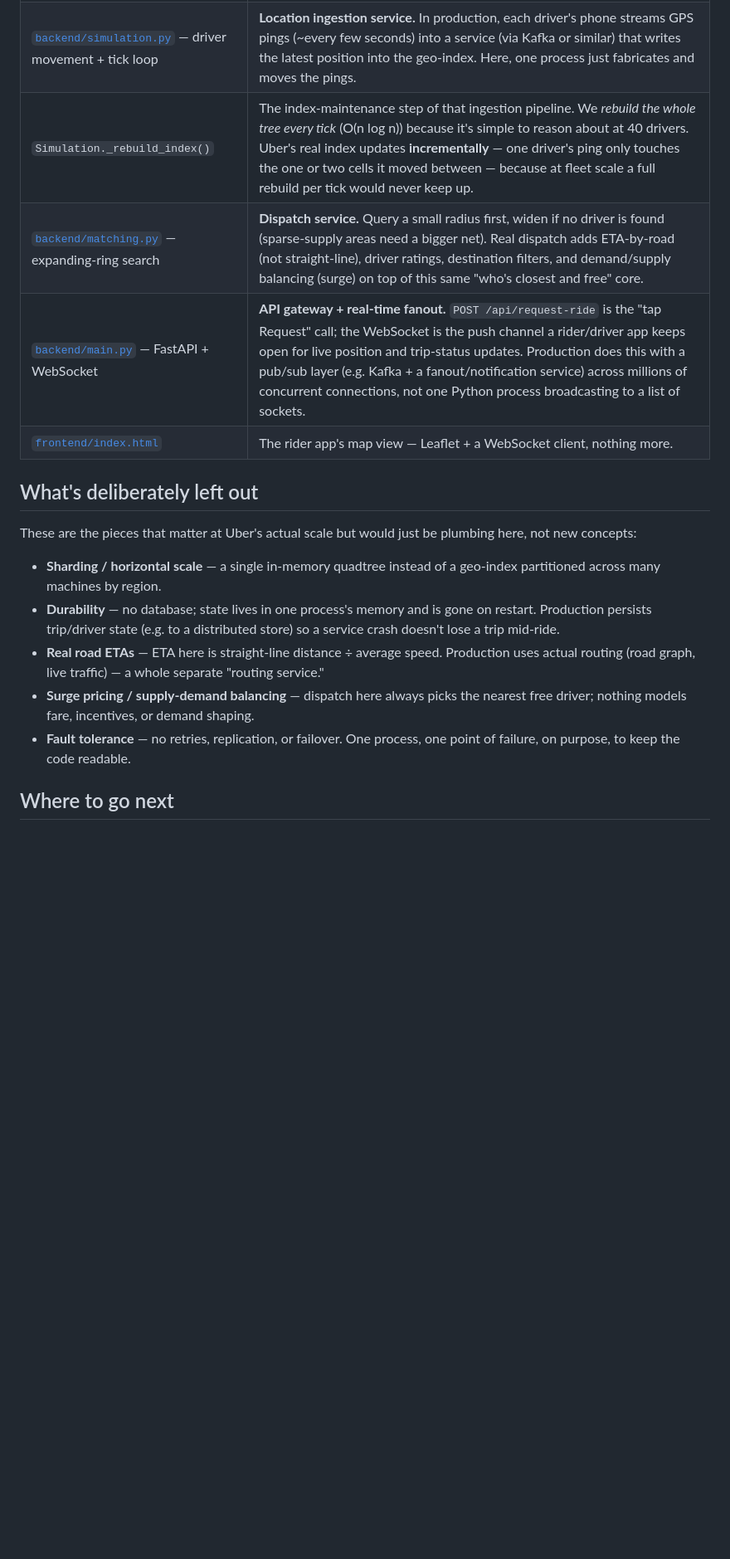
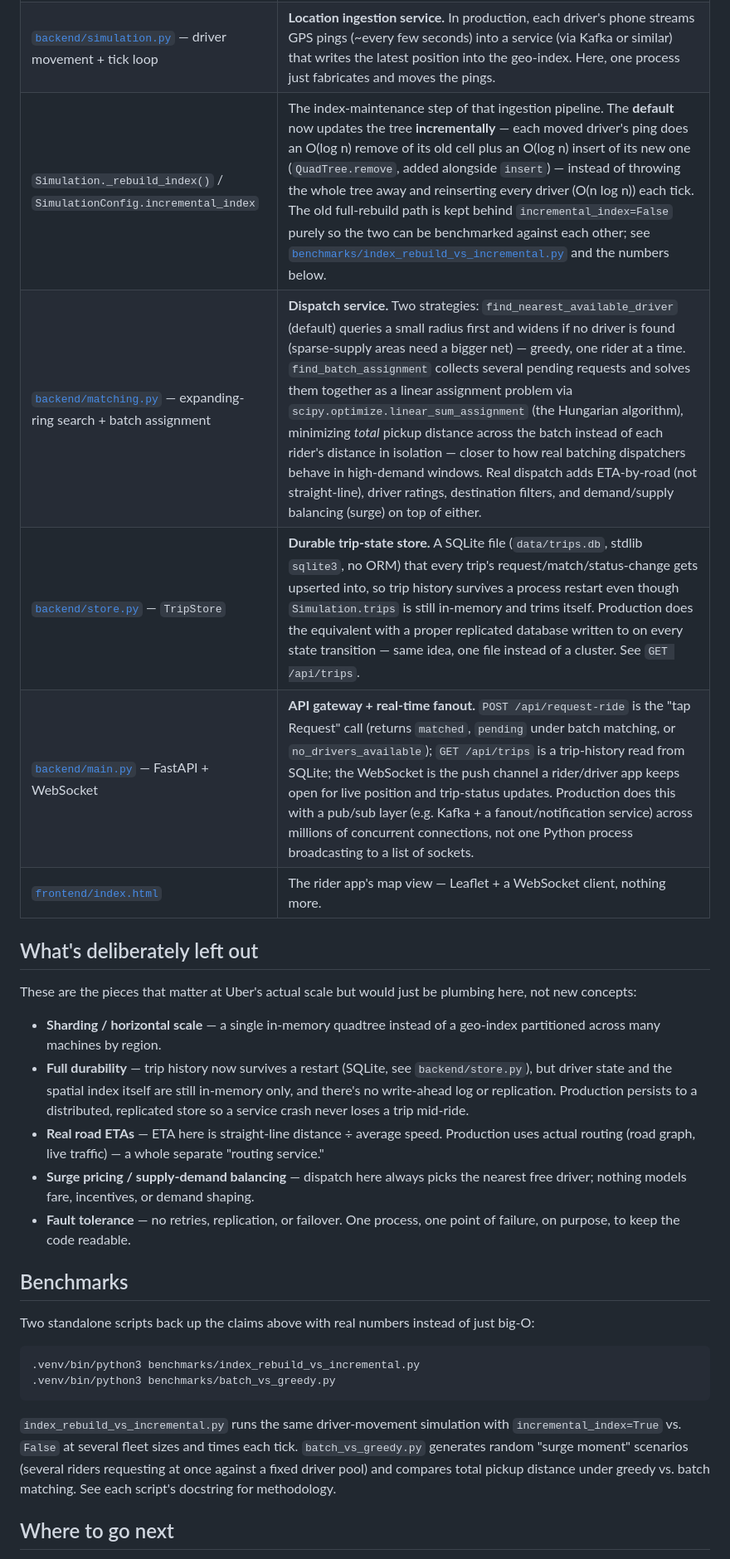
Before and after one commit to monikagadage/uber-geo-system, a Markdown page: README.md, the part around one of its changes. Shown at 83% size. Rendered like a GitHub page; blank space fills up the shorter version.

````diff
--- a/README.md
+++ b/README.md
@@ -26,9 +41,10 @@ the destination — 40 simulated drivers are wandering the map the whole time.
 |---|---|
 | [`backend/geo.py`](backend/geo.py) — `QuadTree` | **H3** hexagonal geo-index. Both exist to answer "which drivers are near this point?" in O(log n) instead of scanning every driver. H3 tiles the world in hexagons at multiple resolutions; a quadtree recursively splits rectangles. Different shape, same purpose: turn a spatial query into a small, bounded lookup. |
 | [`backend/simulation.py`](backend/simulation.py) — driver movement + tick loop | **Location ingestion service.** In production, each driver's phone streams GPS pings (~every few seconds) into a service (via Kafka or similar) that writes the latest position into the geo-index. Here, one process just fabricates and moves the pings. |
-| `Simulation._rebuild_index()` | The index-maintenance step of that ingestion pipeline. We *rebuild the whole tree every tick* (O(n log n)) because it's simple to reason about at 40 drivers. Uber's real index updates **incrementally** — one driver's ping only touches the one or two cells it moved between — because at fleet scale a full rebuild per tick would never keep up. |
-| [`backend/matching.py`](backend/matching.py) — expanding-ring search | **Dispatch service.** Query a small radius first, widen if no driver is found (sparse-supply areas need a bigger net). Real dispatch adds ETA-by-road (not straight-line), driver ratings, destination filters, and demand/supply balancing (surge) on top of this same "who's closest and free" core. |
-| [`backend/main.py`](backend/main.py) — FastAPI + WebSocket | **API gateway + real-time fanout.** `POST /api/request-ride` is the "tap Request" call; the WebSocket is the push channel a rider/driver app keeps open for live position and trip-status updates. Production does this with a pub/sub layer (e.g. Kafka + a fanout/notification service) across millions of concurrent connections, not one Python process broadcasting to a list of sockets. |
+| `Simulation._rebuild_index()` / `SimulationConfig.incremental_index` | The index-maintenance step of that ingestion pipeline. The **default** now updates the tree **incrementally** — each moved driver's ping does an O(log n) remove of its old cell plus an O(log n) insert of its new one (`QuadTree.remove`, added alongside `insert`) — instead of throwing the whole tree away and reinserting every driver (O(n log n)) each tick. The old full-rebuild path is kept behind `incremental_index=False` purely so the two can be benchmarked against each other; see [`benchmarks/index_rebuild_vs_incremental.py`](benchmarks/index_rebuild_vs_incremental.py) and the numbers below. |
+| [`backend/matching.py`](backend/matching.py) — expanding-ring search + batch assignment | **Dispatch service.** Two strategies: `find_nearest_available_driver` (default) queries a small radius first and widens if no driver is found (sparse-supply areas need a bigger net) — greedy, one rider at a time. `find_batch_assignment` collects several pending requests and solves them together as a linear assignment problem via `scipy.optimize.linear_sum_assignment` (the Hungarian algorithm), minimizing *total* pickup distance across the batch instead of each rider's distance in isolation — closer to how real batching dispatchers behave in high-demand windows. Real dispatch adds ETA-by-road (not straight-line), driver ratings, destination filters, and demand/supply balancing (surge) on top of either. |
+| [`backend/store.py`](backend/store.py) — `TripStore` | **Durable trip-state store.** A SQLite file (`data/trips.db`, stdlib `sqlite3`, no ORM) that every trip's request/match/status-change gets upserted into, so trip history survives a process restart even though `Simulation.trips` is still in-memory and trims itself. Production does the equivalent with a proper replicated database written to on every state transition — same idea, one file instead of a cluster. See `GET /api/trips`. |
+| [`backend/main.py`](backend/main.py) — FastAPI + WebSocket | **API gateway + real-time fanout.** `POST /api/request-ride` is the "tap Request" call (returns `matched`, `pending` under batch matching, or `no_drivers_available`); `GET /api/trips` is a trip-history read from SQLite; the WebSocket is the push channel a rider/driver app keeps open for live position and trip-status updates. Production does this with a pub/sub layer (e.g. Kafka + a fanout/notification service) across millions of concurrent connections, not one Python process broadcasting to a list of sockets. |
 | [`frontend/index.html`](frontend/index.html) | The rider app's map view — Leaflet + a WebSocket client, nothing more. |
 
 ## What's deliberately left out
@@ -38,9 +54,11 @@ plumbing here, not new concepts:
 
 - **Sharding / horizontal scale** — a single in-memory quadtree instead of a
   geo-index partitioned across many machines by region.
-- **Durability** — no database; state lives in one process's memory and is
-  gone on restart. Production persists trip/driver state (e.g. to a
-  distributed store) so a service crash doesn't lose a trip mid-ride.
+- **Full durability** — trip history now survives a restart (SQLite, see
+  `backend/store.py`), but driver state and the spatial index itself are
+  still in-memory only, and there's no write-ahead log or replication.
+  Production persists to a distributed, replicated store so a service crash
+  never loses a trip mid-ride.
 - **Real road ETAs** — ETA here is straight-line distance ÷ average speed.
   Production uses actual routing (road graph, live traffic) — a whole
   separate "routing service."
@@ -50,6 +68,23 @@ plumbing here, not new concepts:
 - **Fault tolerance** — no retries, replication, or failover. One process,
   one point of failure, on purpose, to keep the code readable.
 
+## Benchmarks
+
+Two standalone scripts back up the claims above with real numbers instead of
+just big-O:
+
+```bash
+.venv/bin/python3 benchmarks/index_rebuild_vs_incremental.py
+.venv/bin/python3 benchmarks/batch_vs_greedy.py
+```
+
+`index_rebuild_vs_incremental.py` runs the same driver-movement simulation
+with `incremental_index=True` vs. `False` at several fleet sizes and times
+each tick. `batch_vs_greedy.py` generates random "surge moment" scenarios
+(several riders requesting at once against a fixed driver pool) and compares
+total pickup distance under greedy vs. batch matching. See each script's
+docstring for methodology.
+
 ## Where to go next
 
 - Swap the `QuadTree` for a real [H3](https://h3geo.org/) index (`pip install h3`)
````
Also changed, not shown: other parts of README.md (+19 -5 lines).
